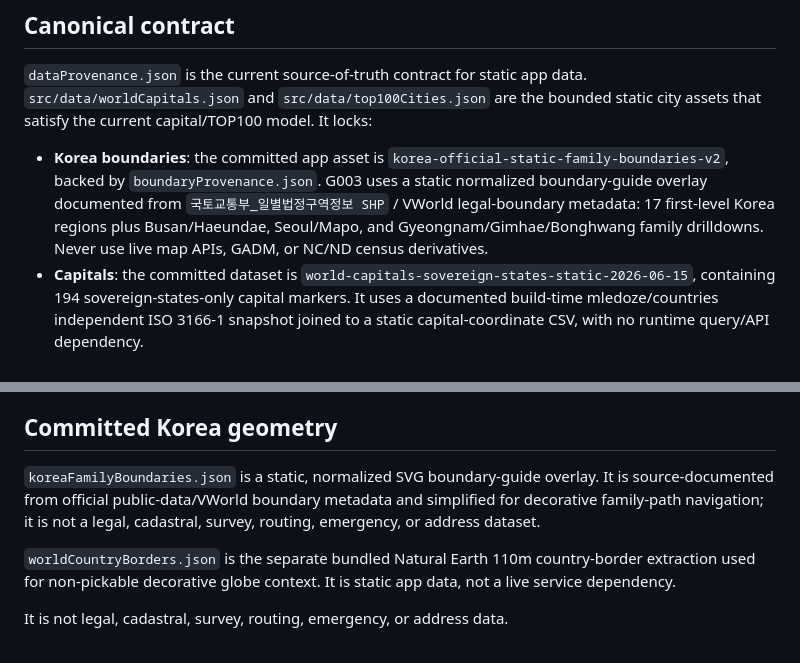
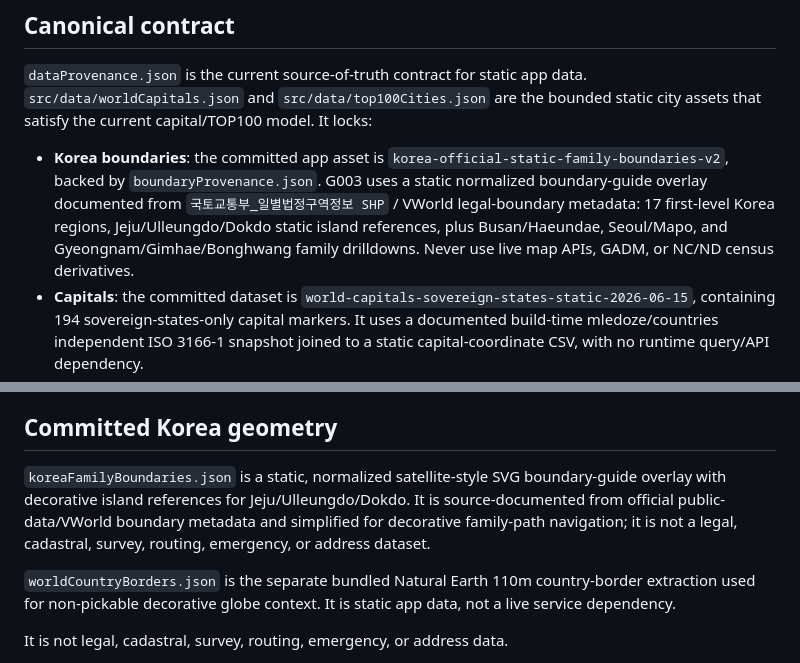
Before and after one commit to ys-laube/theglobe, a Markdown page: src/mapData/README.md, 2 parts joined by grey strips. GitHub-like rendering.

```diff
--- a/src/mapData/README.md
+++ b/src/mapData/README.md
@@ -6,7 +6,7 @@ This directory owns the bounded static data/provenance slice for the Korea famil
 
 `dataProvenance.json` is the current source-of-truth contract for static app data. `src/data/worldCapitals.json` and `src/data/top100Cities.json` are the bounded static city assets that satisfy the current capital/TOP100 model. It locks:
 
-- **Korea boundaries**: the committed app asset is `korea-official-static-family-boundaries-v2`, backed by `boundaryProvenance.json`. G003 uses a static normalized boundary-guide overlay documented from `국토교통부_일별법정구역정보 SHP` / VWorld legal-boundary metadata: 17 first-level Korea regions plus Busan/Haeundae, Seoul/Mapo, and Gyeongnam/Gimhae/Bonghwang family drilldowns. Never use live map APIs, GADM, or NC/ND census derivatives.
+- **Korea boundaries**: the committed app asset is `korea-official-static-family-boundaries-v2`, backed by `boundaryProvenance.json`. G003 uses a static normalized boundary-guide overlay documented from `국토교통부_일별법정구역정보 SHP` / VWorld legal-boundary metadata: 17 first-level Korea regions, Jeju/Ulleungdo/Dokdo static island references, plus Busan/Haeundae, Seoul/Mapo, and Gyeongnam/Gimhae/Bonghwang family drilldowns. Never use live map APIs, GADM, or NC/ND census derivatives.
 - **Capitals**: the committed dataset is `world-capitals-sovereign-states-static-2026-06-15`, containing 194 sovereign-states-only capital markers. It uses a documented build-time mledoze/countries independent ISO 3166-1 snapshot joined to a static capital-coordinate CSV, with no runtime query/API dependency.
 - **TOP100 cities**: the UI-facing ranked dataset must contain exactly 100 contiguous ranks. The locked exact-100 source is the public Euromonitor Top 100 City Destinations 2018 white paper (`2018-11-01`, 2017 international arrivals metric). Partial Agoda posts, incomplete previews, and Mastercard GDCI 2019 top-20-only tables are not enough for the exact-100 contract.
 
@@ -14,7 +14,7 @@ This directory owns the bounded static data/provenance slice for the Korea famil
 
 ## Committed Korea geometry
 
-`koreaFamilyBoundaries.json` is a static, normalized SVG boundary-guide overlay. It is source-documented from official public-data/VWorld boundary metadata and simplified for decorative family-path navigation; it is not a legal, cadastral, survey, routing, emergency, or address dataset.
+`koreaFamilyBoundaries.json` is a static, normalized satellite-style SVG boundary-guide overlay with decorative island references for Jeju/Ulleungdo/Dokdo. It is source-documented from official public-data/VWorld boundary metadata and simplified for decorative family-path navigation; it is not a legal, cadastral, survey, routing, emergency, or address dataset.
 
 `worldCountryBorders.json` is the separate bundled Natural Earth 110m country-border extraction used for non-pickable decorative globe context. It is static app data, not a live service dependency.
 
```
Also changed, not shown: README.md (+2 -2 lines).
